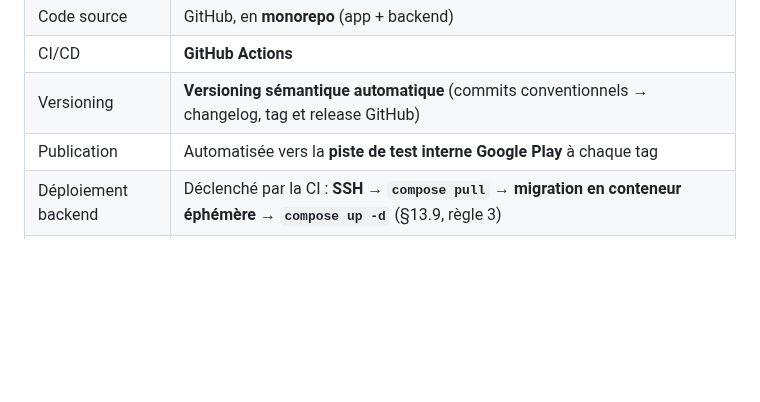
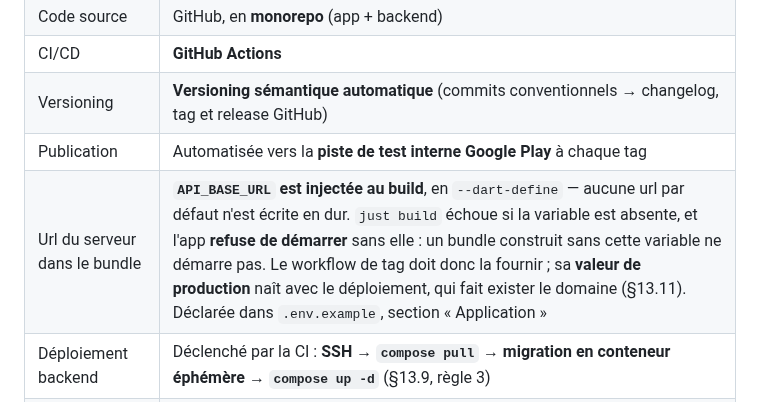
Before and after one commit to plecart/Arpendo, a Markdown page: documents/reference/01-cadrage.md, the part around the change. Rendered like a GitHub page; blank space fills up the shorter version.

Commit message:
docs(cadrage): l'url du serveur est injectée au build, jamais en dur

```diff
--- a/documents/reference/01-cadrage.md
+++ b/documents/reference/01-cadrage.md
@@ -1630,6 +1630,7 @@ moins de 8 h/semaine.
 | CI/CD | **GitHub Actions** |
 | Versioning | **Versioning sémantique automatique** (commits conventionnels → changelog, tag et release GitHub) |
 | Publication | Automatisée vers la **piste de test interne Google Play** à chaque tag |
+| Url du serveur dans le bundle | **`API_BASE_URL` est injectée au build**, en `--dart-define` — aucune url par défaut n'est écrite en dur. `just build` échoue si la variable est absente, et l'app **refuse de démarrer** sans elle : un bundle construit sans cette variable ne démarre pas. Le workflow de tag doit donc la fournir ; sa **valeur de production** naît avec le déploiement, qui fait exister le domaine (§13.11). Déclarée dans `.env.example`, section « Application » |
 | Déploiement backend | Déclenché par la CI : **SSH → `compose pull` → migration en conteneur éphémère → `compose up -d`** (§13.9, règle 3) |
 | Monitoring | **Sentry** + logs structurés et métriques + alertes automatiques. **Plus un moniteur d'uptime dès le jour 1** : Sentry ne voit pas une machine morte (§13.11) |
 | Analytics produit | Repoussé après le MVP |
```
Also changed, not shown: .claude/pipeline.config.md (+1 -1 lines).
